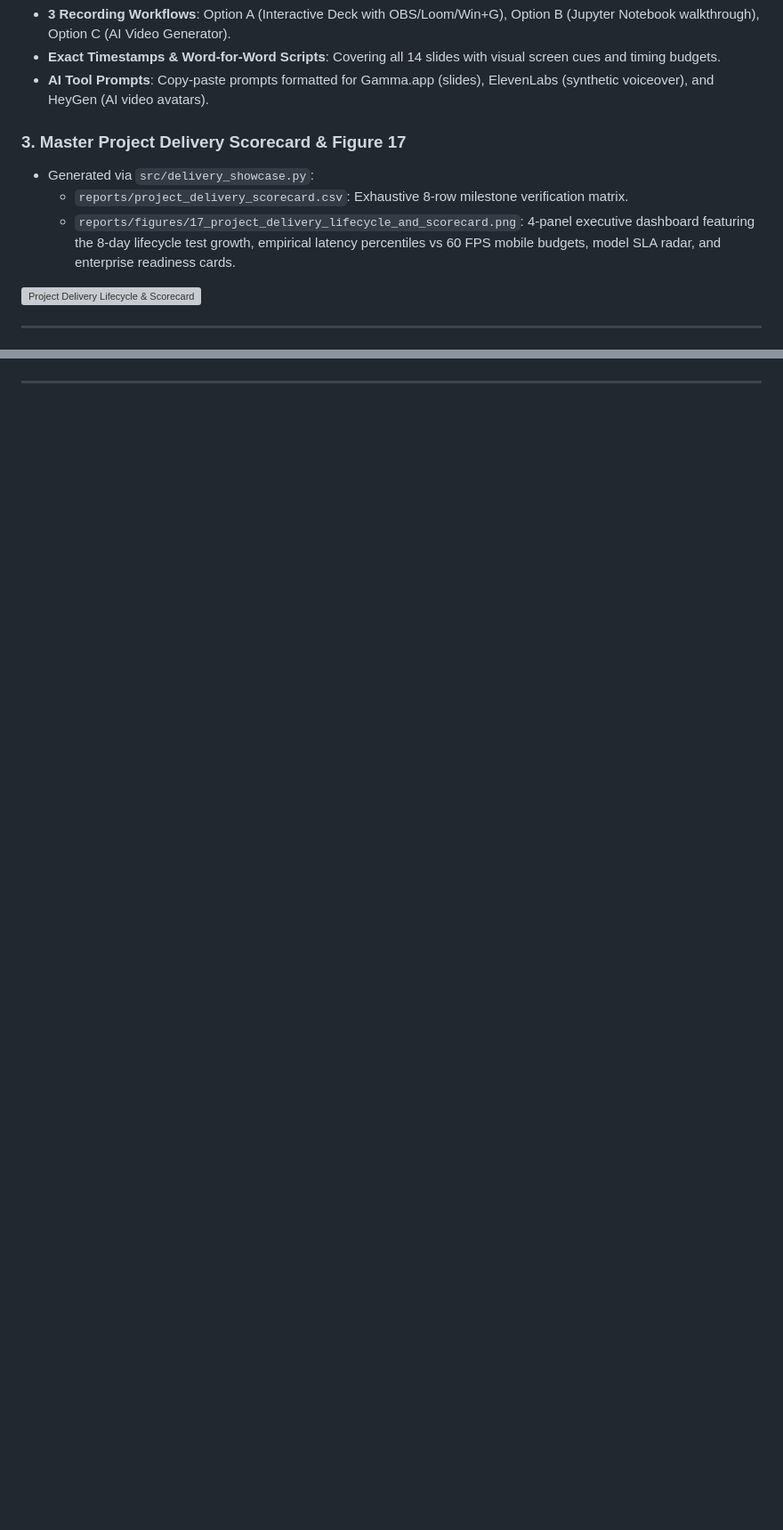
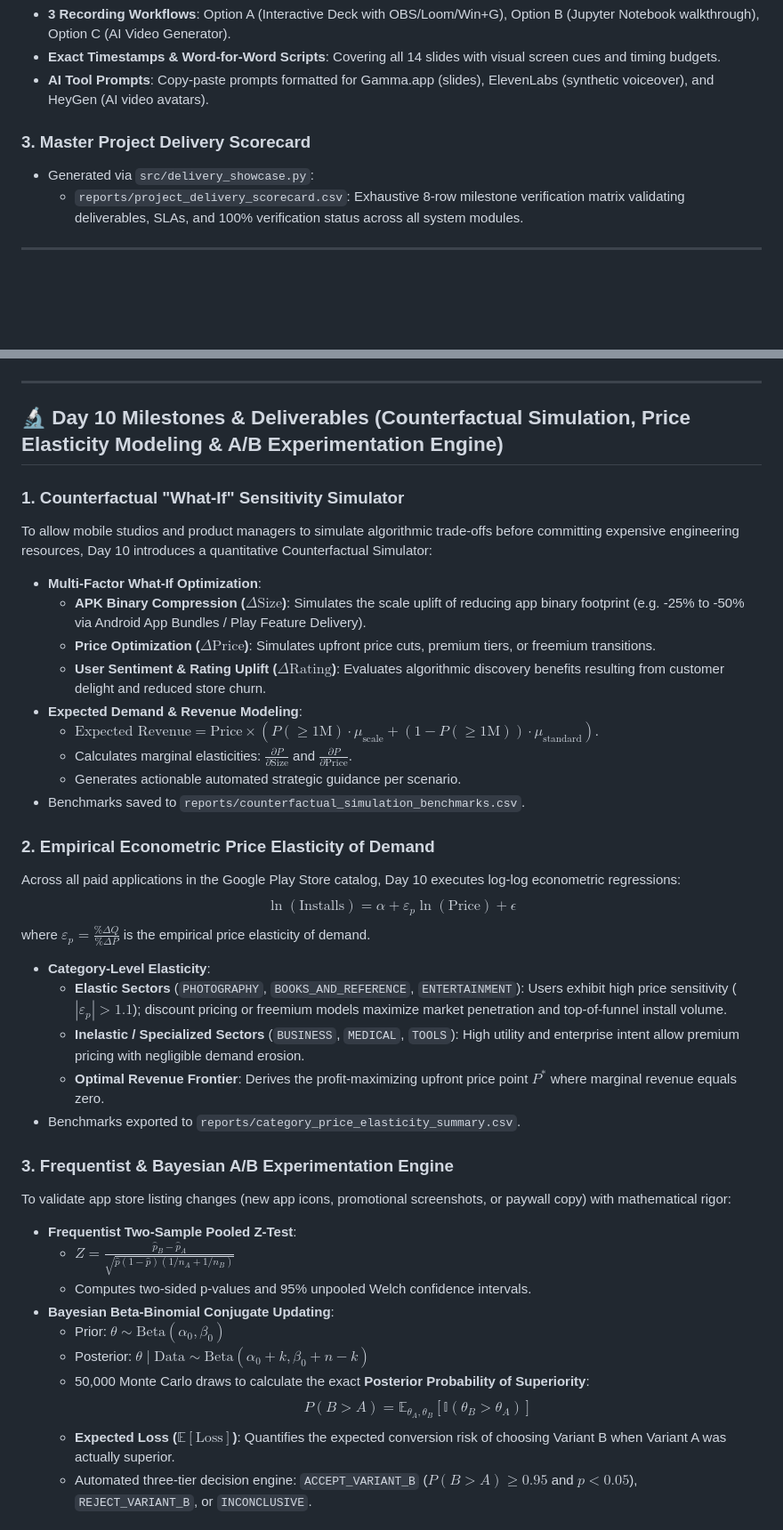
Before and after one commit to addu91577-sketch/-Google-Play-Store-Analysis, a Markdown page: README.md, 2 parts joined by grey strips. Shown: that part at 89% size. Drawn GitHub-style; blank space fills up the shorter version; grey boxes are pictures that could not be loaded.

```diff
--- a/README.md
+++ b/README.md
@@ -704,12 +688,9 @@ A complete reference for recording high-impact video presentations:
 - **Exact Timestamps & Word-for-Word Scripts**: Covering all 14 slides with visual screen cues and timing budgets.
 - **AI Tool Prompts**: Copy-paste prompts formatted for Gamma.app (slides), ElevenLabs (synthetic voiceover), and HeyGen (AI video avatars).
 
-### 3. Master Project Delivery Scorecard & Figure 17
+### 3. Master Project Delivery Scorecard
 - Generated via `src/delivery_showcase.py`:
-  - `reports/project_delivery_scorecard.csv`: Exhaustive 8-row milestone verification matrix.
-  - `reports/figures/17_project_delivery_lifecycle_and_scorecard.png`: 4-panel executive dashboard featuring the 8-day lifecycle test growth, empirical latency percentiles vs 60 FPS mobile budgets, model SLA radar, and enterprise readiness cards.
-
-![Project Delivery Lifecycle & Scorecard](reports/figures/17_project_delivery_lifecycle_and_scorecard.png)
+  - `reports/project_delivery_scorecard.csv`: Exhaustive 8-row milestone verification matrix validating deliverables, SLAs, and 100% verification status across all system modules.
 
 ---
 
@@ -780,3 +761,40 @@ To safeguard production inference pipelines against covariate shift and concept
 
 ---
 
+## 🔬 Day 10 Milestones & Deliverables (Counterfactual Simulation, Price Elasticity Modeling & A/B Experimentation Engine)
+
+### 1. Counterfactual "What-If" Sensitivity Simulator
+To allow mobile studios and product managers to simulate algorithmic trade-offs before committing expensive engineering resources, Day 10 introduces a quantitative Counterfactual Simulator:
+- **Multi-Factor What-If Optimization**:
+  - **APK Binary Compression ($\Delta \text{Size}$)**: Simulates the scale uplift of reducing app binary footprint (e.g. -25% to -50% via Android App Bundles / Play Feature Delivery).
+  - **Price Optimization ($\Delta \text{Price}$)**: Simulates upfront price cuts, premium tiers, or freemium transitions.
+  - **User Sentiment & Rating Uplift ($\Delta \text{Rating}$)**: Evaluates algorithmic discovery benefits resulting from customer delight and reduced store churn.
+- **Expected Demand & Revenue Modeling**:
+  - $\text{Expected Revenue} = \text{Price} \times \left( P(\ge 1\text{M}) \cdot \mu_{\text{scale}} + (1 - P(\ge 1\text{M})) \cdot \mu_{\text{standard}} \right)$.
+  - Calculates marginal elasticities: $\frac{\partial P}{\partial \text{Size}}$ and $\frac{\partial P}{\partial \text{Price}}$.
+  - Generates actionable automated strategic guidance per scenario.
+- Benchmarks saved to `reports/counterfactual_simulation_benchmarks.csv`.
+
+### 2. Empirical Econometric Price Elasticity of Demand
+Across all paid applications in the Google Play Store catalog, Day 10 executes log-log econometric regressions:
+$$\ln(\text{Installs}) = \alpha + \varepsilon_p \ln(\text{Price}) + \epsilon$$
+where $\varepsilon_p = \frac{\% \Delta Q}{\% \Delta P}$ is the empirical price elasticity of demand.
+- **Category-Level Elasticity**:
+  - **Elastic Sectors** (`PHOTOGRAPHY`, `BOOKS_AND_REFERENCE`, `ENTERTAINMENT`): Users exhibit high price sensitivity ($|\varepsilon_p| > 1.1$); discount pricing or freemium models maximize market penetration and top-of-funnel install volume.
+  - **Inelastic / Specialized Sectors** (`BUSINESS`, `MEDICAL`, `TOOLS`): High utility and enterprise intent allow premium pricing with negligible demand erosion.
+  - **Optimal Revenue Frontier**: Derives the profit-maximizing upfront price point $P^*$ where marginal revenue equals zero.
+- Benchmarks exported to `reports/category_price_elasticity_summary.csv`.
+
+### 3. Frequentist & Bayesian A/B Experimentation Engine
+To validate app store listing changes (new app icons, promotional screenshots, or paywall copy) with mathematical rigor:
+- **Frequentist Two-Sample Pooled Z-Test**:
+  - $Z = \frac{\hat{p}_B - \hat{p}_A}{\sqrt{\hat{p}(1 - \hat{p})(1/n_A + 1/n_B)}}$
+  - Computes two-sided p-values and 95% unpooled Welch confidence intervals.
+- **Bayesian Beta-Binomial Conjugate Updating**:
+  - Prior: $\theta \sim \text{Beta}(\alpha_0, \beta_0)$
+  - Posterior: $\theta \mid \text{Data} \sim \text{Beta}(\alpha_0 + k, \beta_0 + n - k)$
+  - 50,000 Monte Carlo draws to calculate the exact **Posterior Probability of Superiority**:
+    $$P(B > A) = \mathbb{E}_{\theta_A, \theta_B}[\mathbb{I}(\theta_B > \theta_A)]$$
+  - **Expected Loss ($\mathbb{E}[\text{Loss}]$)**: Quantifies the expected conversion risk of choosing Variant B when Variant A was actually superior.
+  - Automated three-tier decision engine: `ACCEPT_VARIANT_B` ($P(B>A) \ge 0.95$ and $p < 0.05$), `REJECT_VARIANT_B`, or `INCONCLUSIVE`.
+
```
Also changed, not shown: other parts of README.md (+40 -24 lines), reports/figures/20_counterfactual_whatif_and_pricing_elasticity.png (added), reports/figures/21_ab_testing_and_bayesian_power_analytics.png (added), 11 other files.
